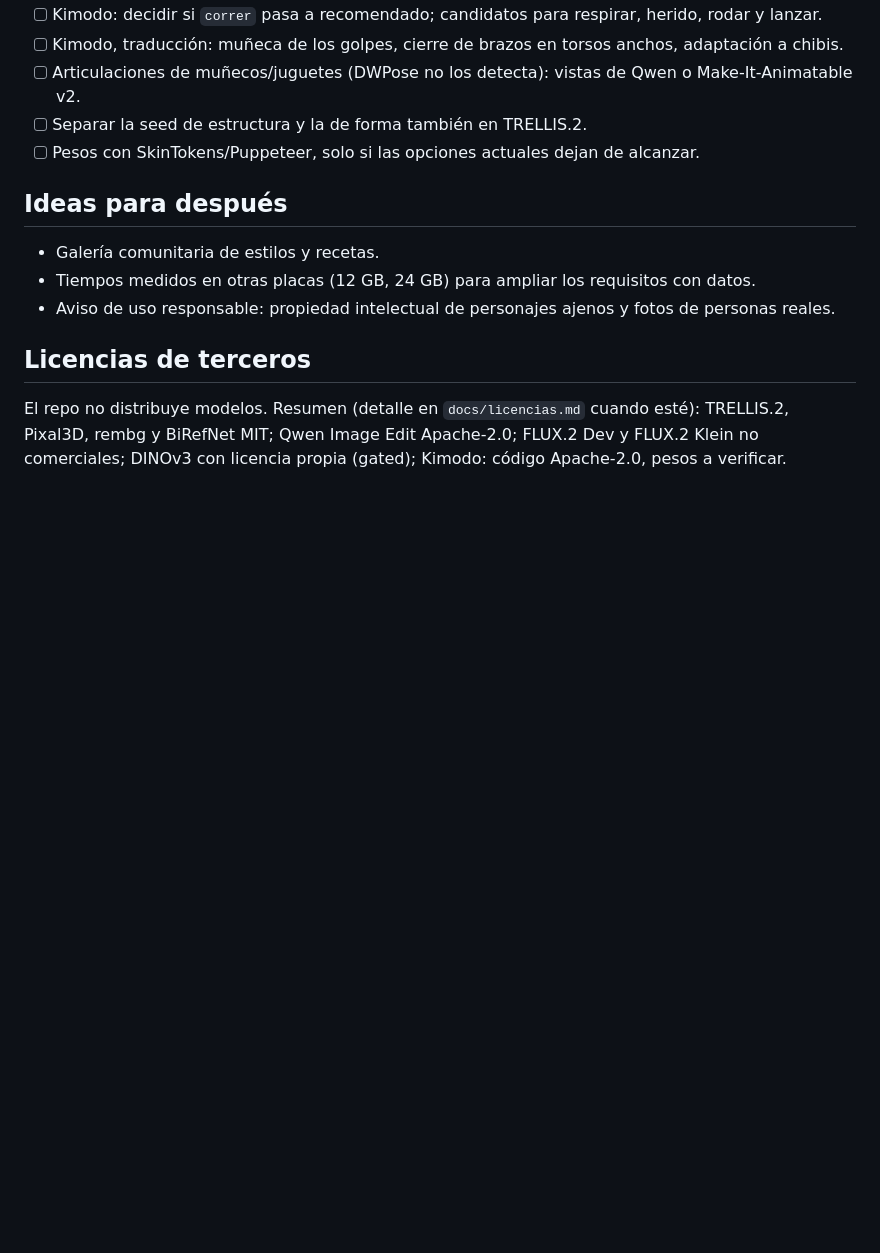
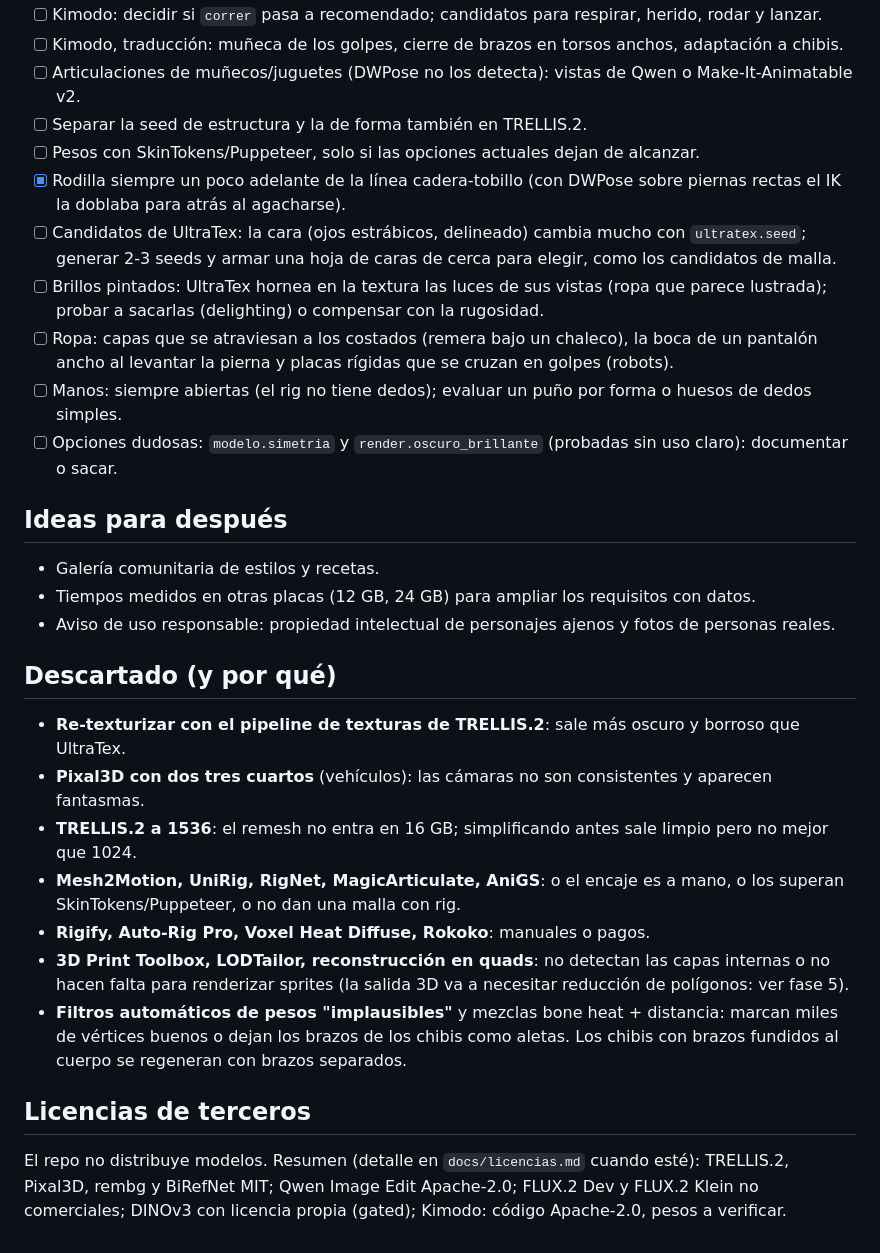
Before and after one commit to facundoAlmon/AssetCrisol, a Markdown page: ROADMAP.md, the part around the change. Drawn GitHub-style; blank space fills up the shorter version.

Commit message:
ROADMAP: pendientes del motor que quedaban en las notas, y lo descartado
Co-Authored-By: Claude Opus 5.5 <noreply@anthropic.com>

```diff
--- a/ROADMAP.md
+++ b/ROADMAP.md
@@ -107,12 +107,34 @@ antiparras levantadas), pelo corto, brazos separados, simétrico. Con cada versi
 - [ ] Articulaciones de muñecos/juguetes (DWPose no los detecta): vistas de Qwen o Make-It-Animatable v2.
 - [ ] Separar la seed de estructura y la de forma también en TRELLIS.2.
 - [ ] Pesos con SkinTokens/Puppeteer, solo si las opciones actuales dejan de alcanzar.
+- [x] Rodilla siempre un poco adelante de la línea cadera-tobillo (con DWPose sobre piernas rectas el IK la doblaba
+      para atrás al agacharse).
+- [ ] Candidatos de UltraTex: la cara (ojos estrábicos, delineado) cambia mucho con `ultratex.seed`; generar 2-3 seeds
+      y armar una hoja de caras de cerca para elegir, como los candidatos de malla.
+- [ ] Brillos pintados: UltraTex hornea en la textura las luces de sus vistas (ropa que parece lustrada); probar a
+      sacarlas (delighting) o compensar con la rugosidad.
+- [ ] Ropa: capas que se atraviesan a los costados (remera bajo un chaleco), la boca de un pantalón ancho al levantar la
+      pierna y placas rígidas que se cruzan en golpes (robots).
+- [ ] Manos: siempre abiertas (el rig no tiene dedos); evaluar un puño por forma o huesos de dedos simples.
+- [ ] Opciones dudosas: `modelo.simetria` y `render.oscuro_brillante` (probadas sin uso claro): documentar o sacar.
 
 ## Ideas para después
 - Galería comunitaria de estilos y recetas.
 - Tiempos medidos en otras placas (12 GB, 24 GB) para ampliar los requisitos con datos.
 - Aviso de uso responsable: propiedad intelectual de personajes ajenos y fotos de personas reales.
 
+## Descartado (y por qué)
+- **Re-texturizar con el pipeline de texturas de TRELLIS.2**: sale más oscuro y borroso que UltraTex.
+- **Pixal3D con dos tres cuartos** (vehículos): las cámaras no son consistentes y aparecen fantasmas.
+- **TRELLIS.2 a 1536**: el remesh no entra en 16 GB; simplificando antes sale limpio pero no mejor que 1024.
+- **Mesh2Motion, UniRig, RigNet, MagicArticulate, AniGS**: o el encaje es a mano, o los superan SkinTokens/Puppeteer,
+  o no dan una malla con rig.
+- **Rigify, Auto-Rig Pro, Voxel Heat Diffuse, Rokoko**: manuales o pagos.
+- **3D Print Toolbox, LODTailor, reconstrucción en quads**: no detectan las capas internas o no hacen falta para
+  renderizar sprites (la salida 3D va a necesitar reducción de polígonos: ver fase 5).
+- **Filtros automáticos de pesos "implausibles"** y mezclas bone heat + distancia: marcan miles de vértices buenos o
+  dejan los brazos de los chibis como aletas. Los chibis con brazos fundidos al cuerpo se regeneran con brazos separados.
+
 ## Licencias de terceros
 El repo no distribuye modelos. Resumen (detalle en `docs/licencias.md` cuando esté): TRELLIS.2, Pixal3D, rembg y
 BiRefNet MIT; Qwen Image Edit Apache-2.0; FLUX.2 Dev y FLUX.2 Klein no comerciales; DINOv3 con licencia propia
```
